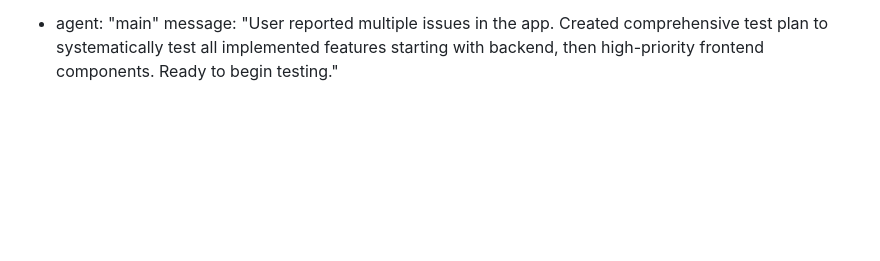
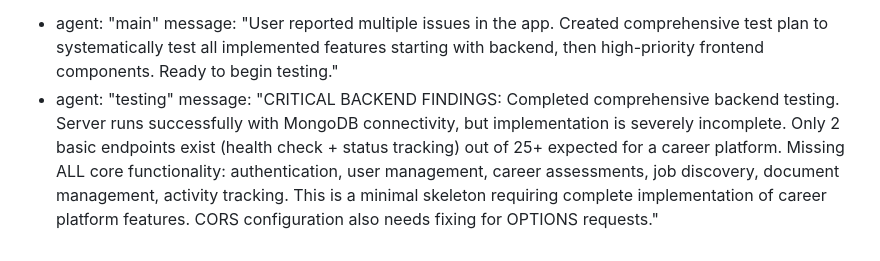
Before and after one commit to meth-ster/Grovelop, a Markdown page: test_result.md, the part around the change. Rendered like a GitHub page; blank space fills up the shorter version.

Commit message:
auto-commit for 0cc2495f-9443-424b-ba2a-6b40e22cc27d

```diff
--- a/test_result.md
+++ b/test_result.md
@@ -322,3 +322,5 @@ test_plan:
 agent_communication:
   - agent: "main"
     message: "User reported multiple issues in the app. Created comprehensive test plan to systematically test all implemented features starting with backend, then high-priority frontend components. Ready to begin testing."
+  - agent: "testing"
+    message: "CRITICAL BACKEND FINDINGS: Completed comprehensive backend testing. Server runs successfully with MongoDB connectivity, but implementation is severely incomplete. Only 2 basic endpoints exist (health check + status tracking) out of 25+ expected for a career platform. Missing ALL core functionality: authentication, user management, career assessments, job discovery, document management, activity tracking. This is a minimal skeleton requiring complete implementation of career platform features. CORS configuration also needs fixing for OPTIONS requests."
```
